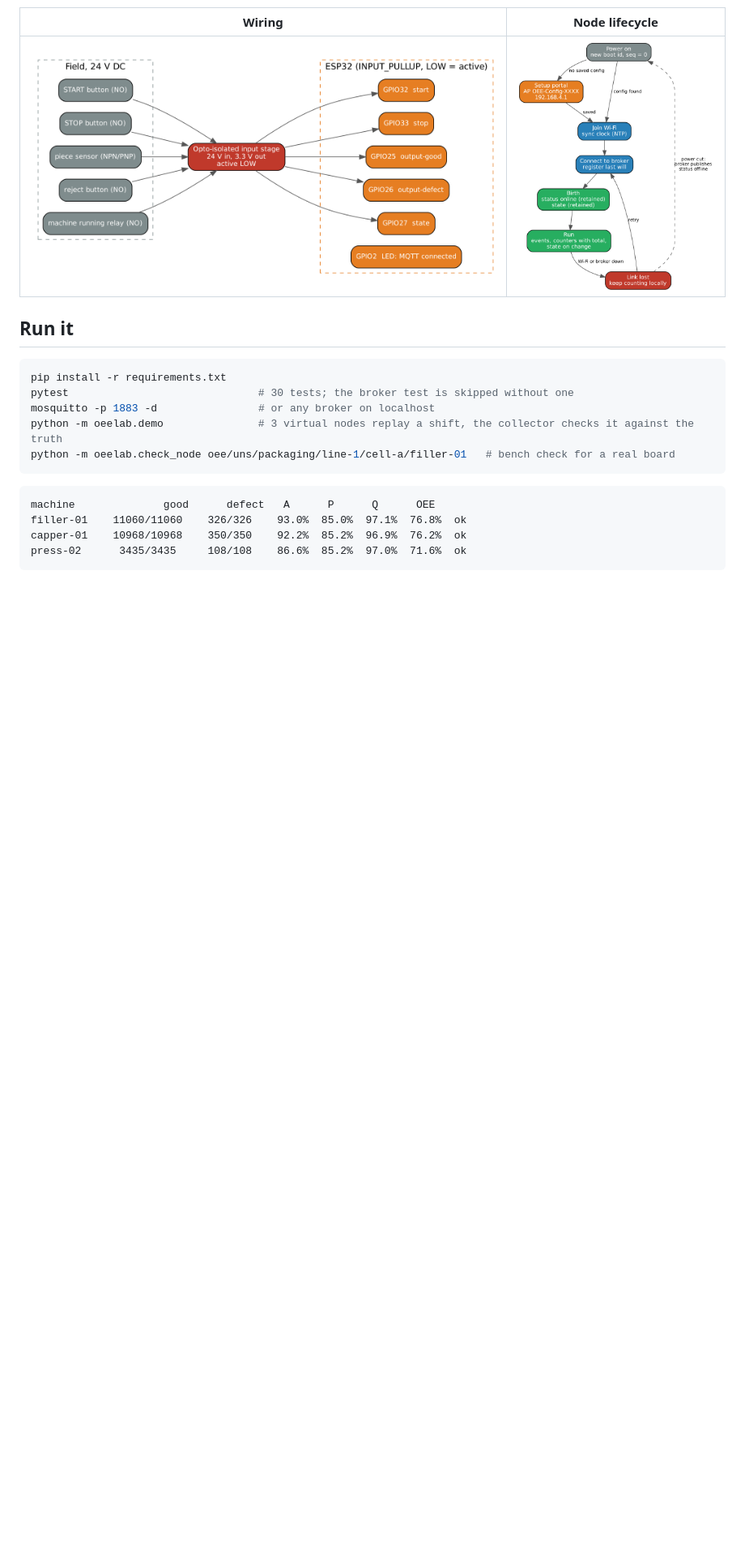
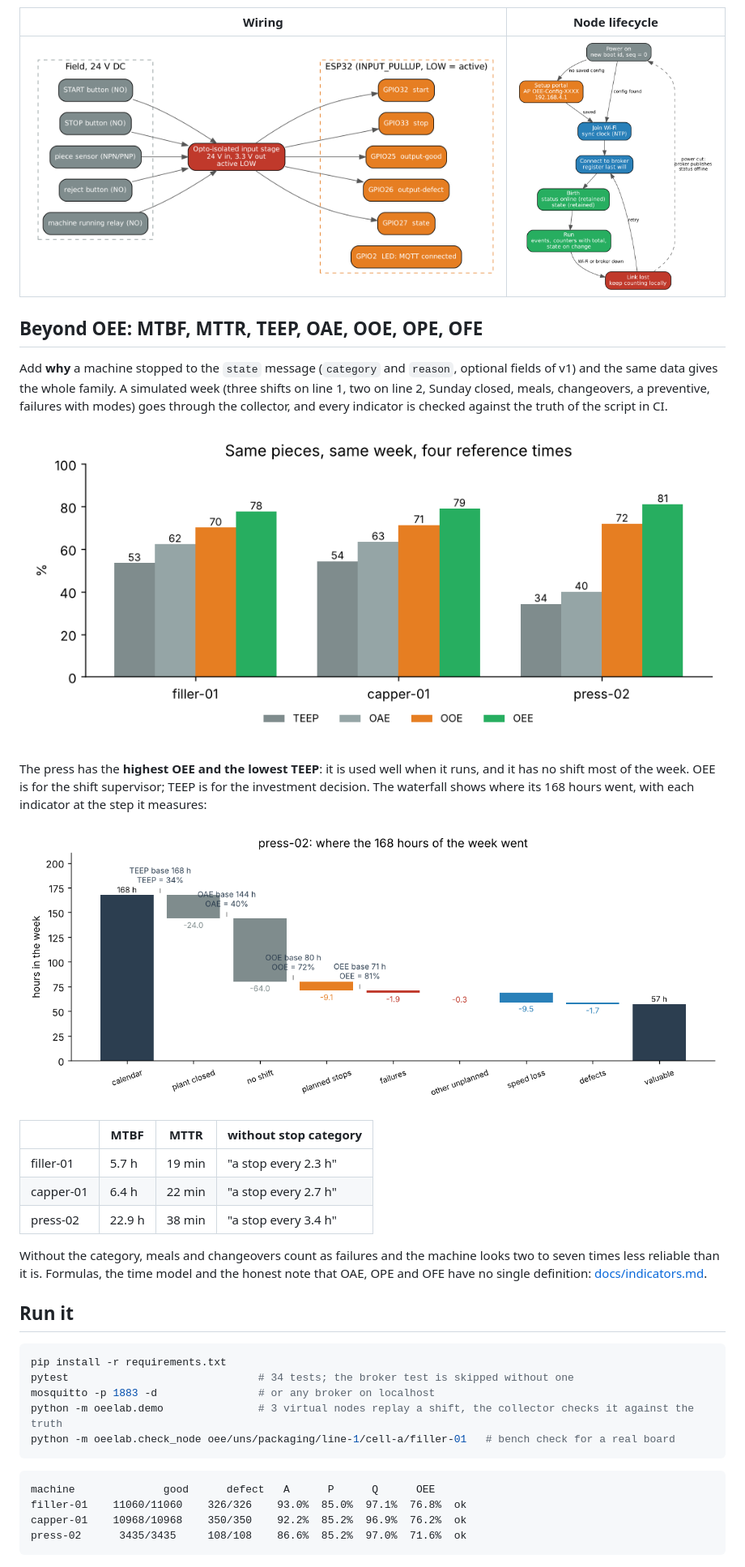
Before and after one commit to MatheusEduGarcia/oee-monitor-lab, a Markdown page: README.md, the part around one of its changes. Shown at 81% size. GitHub-like rendering; pictures changed too: docs/img/family.png (added), docs/img/waterfall.png (added); blank space fills up the shorter version.

````diff
--- a/README.md
+++ b/README.md
@@ -58,11 +58,29 @@ One ESP32 per machine, up to five signals: start, stop, good piece, reject, runn
 |---|---|
 | ![Wiring](docs/img/wiring.png) | ![Lifecycle](docs/img/lifecycle.png) |
 
+## Beyond OEE: MTBF, MTTR, TEEP, OAE, OOE, OPE, OFE
+
+Add **why** a machine stopped to the `state` message (`category` and `reason`, optional fields of v1) and the same data gives the whole family. A simulated week (three shifts on line 1, two on line 2, Sunday closed, meals, changeovers, a preventive, failures with modes) goes through the collector, and every indicator is checked against the truth of the script in CI.
+
+![Family](docs/img/family.png)
+
+The press has the **highest OEE and the lowest TEEP**: it is used well when it runs, and it has no shift most of the week. OEE is for the shift supervisor; TEEP is for the investment decision. The waterfall shows where its 168 hours went, with each indicator at the step it measures:
+
+![Waterfall](docs/img/waterfall.png)
+
+| | MTBF | MTTR | without stop category |
+|---|---|---|---|
+| filler-01 | 5.7 h | 19 min | "a stop every 2.3 h" |
+| capper-01 | 6.4 h | 22 min | "a stop every 2.7 h" |
+| press-02 | 22.9 h | 38 min | "a stop every 3.4 h" |
+
+Without the category, meals and changeovers count as failures and the machine looks two to seven times less reliable than it is. Formulas, the time model and the honest note that OAE, OPE and OFE have no single definition: [docs/indicators.md](docs/indicators.md).
+
 ## Run it
 
 ```bash
 pip install -r requirements.txt
-pytest                              # 30 tests; the broker test is skipped without one
+pytest                              # 34 tests; the broker test is skipped without one
 mosquitto -p 1883 -d                # or any broker on localhost
 python -m oeelab.demo               # 3 virtual nodes replay a shift, the collector checks it against the truth
 python -m oeelab.check_node oee/uns/packaging/line-1/cell-a/filler-01   # bench check for a real board
````
Also changed, not shown: other parts of README.md (+5 -1 lines), docs/indicators.md (added, +67 -0 lines), docs/protocol.md (+15 -0 lines), 10 other files.
